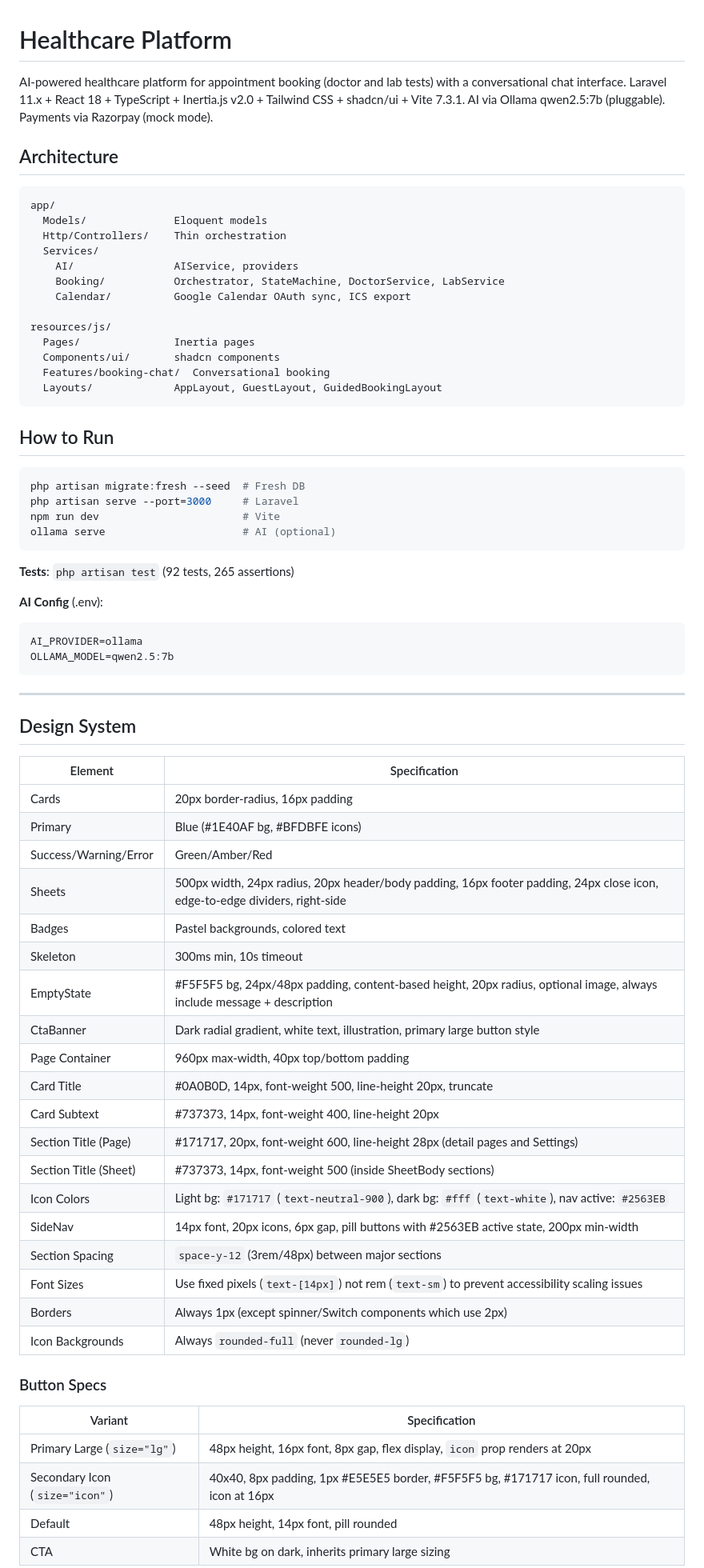
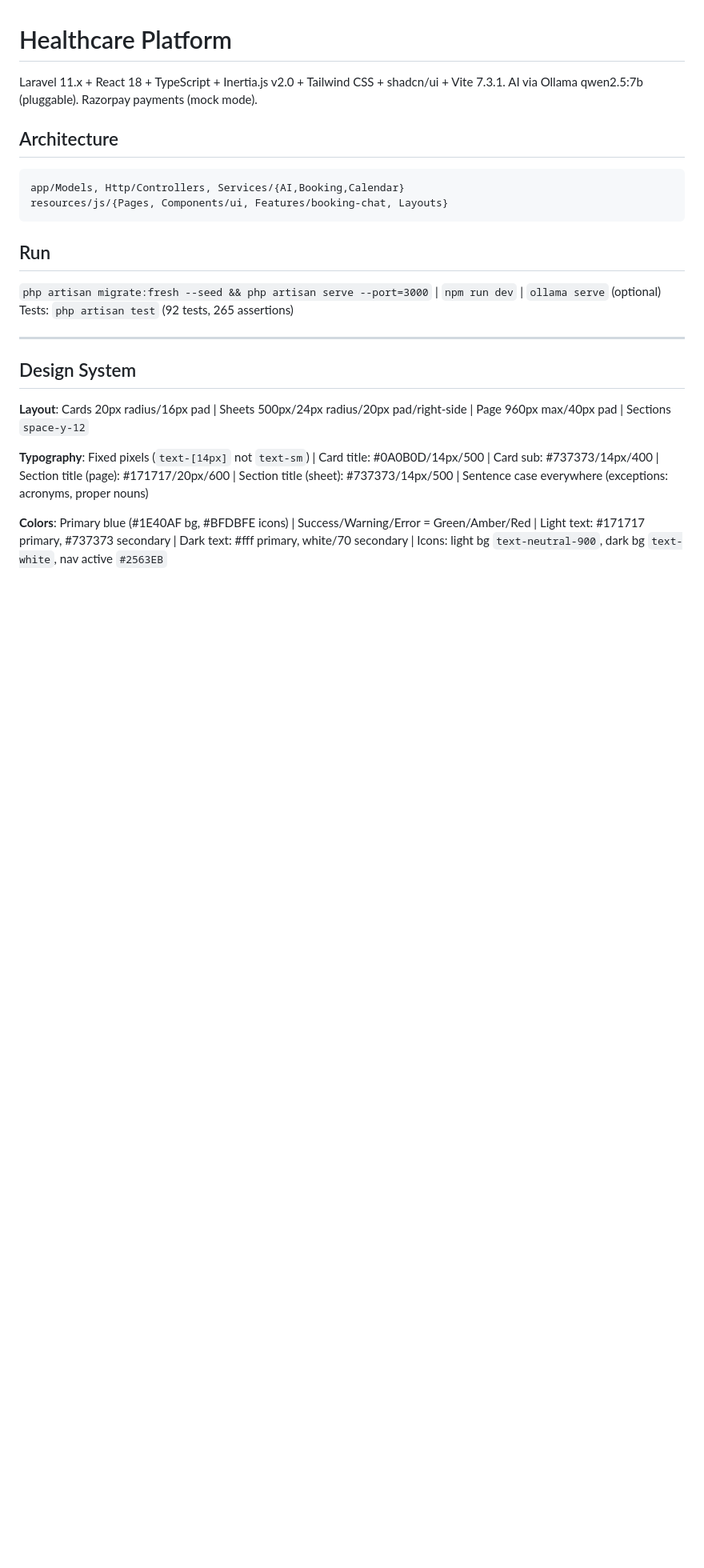
Before and after one commit to tanujapaunikar487/HealthFirst, a Markdown page: claude.md, the part around one of its changes. Shown at 80% size. Drawn GitHub-style; blank space fills up the shorter version.

````diff
--- a/claude.md
+++ b/claude.md
@@ -1,74 +1,26 @@
 # Healthcare Platform
 
-AI-powered healthcare platform for appointment booking (doctor and lab tests) with a conversational chat interface. Laravel 11.x + React 18 + TypeScript + Inertia.js v2.0 + Tailwind CSS + shadcn/ui + Vite 7.3.1. AI via Ollama qwen2.5:7b (pluggable). Payments via Razorpay (mock mode).
+Laravel 11.x + React 18 + TypeScript + Inertia.js v2.0 + Tailwind CSS + shadcn/ui + Vite 7.3.1. AI via Ollama qwen2.5:7b (pluggable). Razorpay payments (mock mode).
 
 ## Architecture
 
 ```
-app/
-  Models/              Eloquent models
-  Http/Controllers/    Thin orchestration
-  Services/
-    AI/                AIService, providers
-    Booking/           Orchestrator, StateMachine, DoctorService, LabService
-    Calendar/          Google Calendar OAuth sync, ICS export
-
-resources/js/
-  Pages/               Inertia pages
-  Components/ui/       shadcn components
-  Features/booking-chat/  Conversational booking
-  Layouts/             AppLayout, GuestLayout, GuidedBookingLayout
+app/Models, Http/Controllers, Services/{AI,Booking,Calendar}
+resources/js/{Pages, Components/ui, Features/booking-chat, Layouts}
 ```
 
-## How to Run
+## Run
 
-```bash
-php artisan migrate:fresh --seed  # Fresh DB
-php artisan serve --port=3000     # Laravel
-npm run dev                       # Vite
-ollama serve                      # AI (optional)
-```
-
-**Tests**: `php artisan test` (92 tests, 265 assertions)
-
-**AI Config** (.env):
-```
-AI_PROVIDER=ollama
-OLLAMA_MODEL=qwen2.5:7b
-```
+`php artisan migrate:fresh --seed && php artisan serve --port=3000` | `npm run dev` | `ollama serve` (optional)
+Tests: `php artisan test` (92 tests, 265 assertions)
 
 ---
 
 ## Design System
 
-| Element | Specification |
-|---------|---------------|
-| Cards | 20px border-radius, 16px padding |
-| Primary | Blue (#1E40AF bg, #BFDBFE icons) |
-| Success/Warning/Error | Green/Amber/Red |
-| Sheets | 500px width, 24px radius, 20px header/body padding, 16px footer padding, 24px close icon, edge-to-edge dividers, right-side |
-| Badges | Pastel backgrounds, colored text |
-| Skeleton | 300ms min, 10s timeout |
-| EmptyState | #F5F5F5 bg, 24px/48px padding, content-based height, 20px radius, optional image, always include message + description |
-| CtaBanner | Dark radial gradient, white text, illustration, primary large button style |
-| Page Container | 960px max-width, 40px top/bottom padding |
-| Card Title | #0A0B0D, 14px, font-weight 500, line-height 20px, truncate |
-| Card Subtext | #737373, 14px, font-weight 400, line-height 20px |
-| Section Title (Page) | #171717, 20px, font-weight 600, line-height 28px (detail pages and Settings) |
-| Section Title (Sheet) | #737373, 14px, font-weight 500 (inside SheetBody sections) |
-| Icon Colors | Light bg: `#171717` (`text-neutral-900`), dark bg: `#fff` (`text-white`), nav active: `#2563EB` |
-| SideNav | 14px font, 20px icons, 6px gap, pill buttons with #2563EB active state, 200px min-width |
-| Section Spacing | `space-y-12` (3rem/48px) between major sections |
-| Font Sizes | Use fixed pixels (`text-[14px]`) not rem (`text-sm`) to prevent accessibility scaling issues |
-| Borders | Always 1px (except spinner/Switch components which use 2px) |
-| Icon Backgrounds | Always `rounded-full` (never `rounded-lg`) |
+**Layout**: Cards 20px radius/16px pad | Sheets 500px/24px radius/20px pad/right-side | Page 960px max/40px pad | Sections `space-y-12`
 
-### Button Specs
+**Typography**: Fixed pixels (`text-[14px]` not `text-sm`) | Card title: #0A0B0D/14px/500 | Card sub: #737373/14px/400 | Section title (page): #171717/20px/600 | Section title (sheet): #737373/14px/500 | Sentence case everywhere (exceptions: acronyms, proper nouns)
 
-| Variant | Specification |
-|---------|---------------|
-| Primary Large (`size="lg"`) | 48px height, 16px font, 8px gap, flex display, `icon` prop renders at 20px |
-| Secondary Icon (`size="icon"`) | 40x40, 8px padding, 1px #E5E5E5 border, #F5F5F5 bg, #171717 icon, full rounded, icon at 16px |
-| Default | 48px height, 14px font, pill rounded |
-| CTA | White bg on dark, inherits primary large sizing |
+**Colors**: Primary blue (#1E40AF bg, #BFDBFE icons) | Success/Warning/Error = Green/Amber/Red | Light text: #171717 primary, #737373 secondary | Dark text: #fff primary, white/70 secondary | Icons: light bg `text-neutral-900`, dark bg `text-white`, nav active `#2563EB`
 
````
Also changed, not shown: other parts of claude.md (+22 -65 lines).
